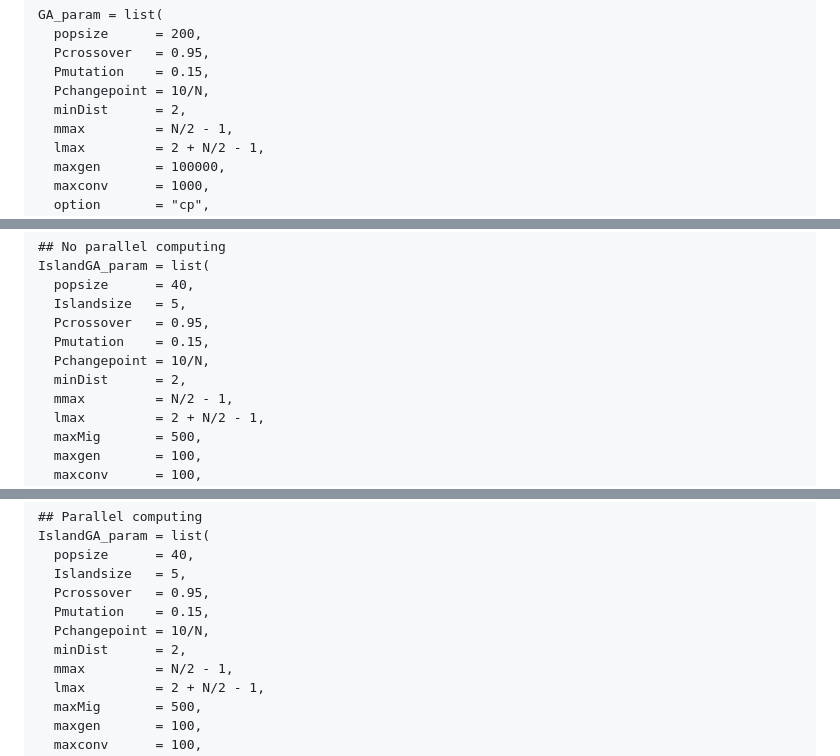
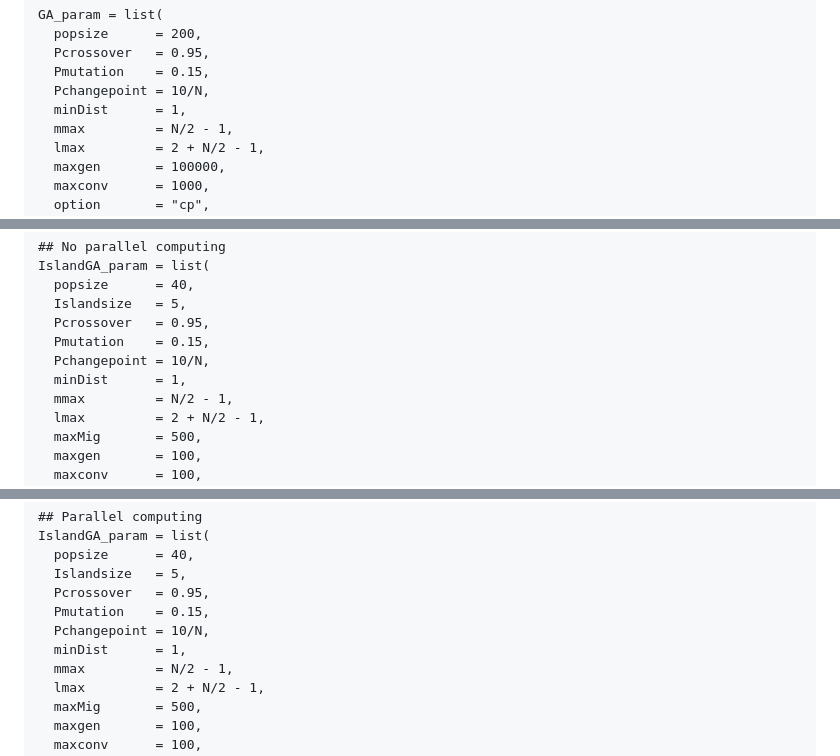
Before and after one commit to mli171/changepointGA, a Markdown page: README.md, 3 parts joined by grey strips. Drawn GitHub-style.

```diff
--- a/README.md
+++ b/README.md
@@ -32,7 +32,7 @@ GA_param = list(
   Pcrossover   = 0.95,
   Pmutation    = 0.15,
   Pchangepoint = 10/N,
-  minDist      = 2,
+  minDist      = 1,
   mmax         = N/2 - 1,
   lmax         = 2 + N/2 - 1,
   maxgen       = 100000,
@@ -75,7 +75,7 @@ IslandGA_param = list(
   Pcrossover   = 0.95,
   Pmutation    = 0.15,
   Pchangepoint = 10/N,
-  minDist      = 2,
+  minDist      = 1,
   mmax         = N/2 - 1,
   lmax         = 2 + N/2 - 1,
   maxMig       = 500,
@@ -101,7 +101,7 @@ IslandGA_param = list(
   Pcrossover   = 0.95,
   Pmutation    = 0.15,
   Pchangepoint = 10/N,
-  minDist      = 2,
+  minDist      = 1,
   mmax         = N/2 - 1,
   lmax         = 2 + N/2 - 1,
   maxMig       = 500,
```
Also changed, not shown: other parts of README.md (+3 -3 lines).
